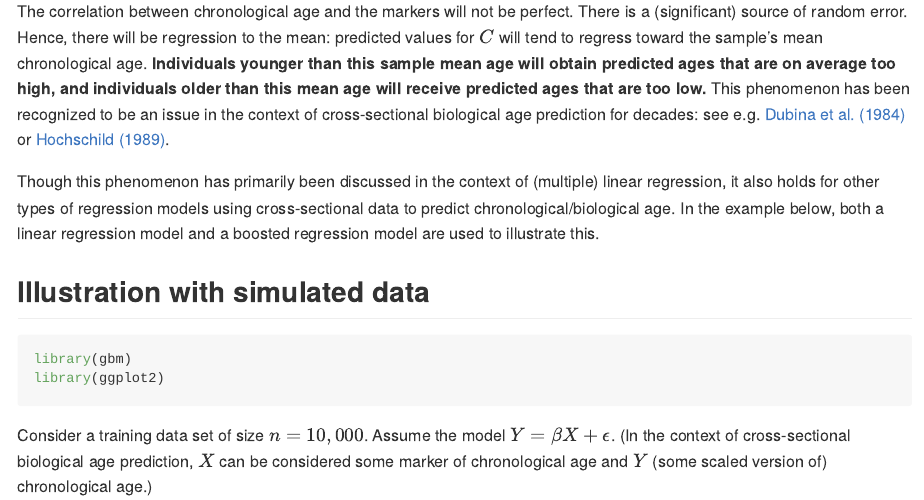
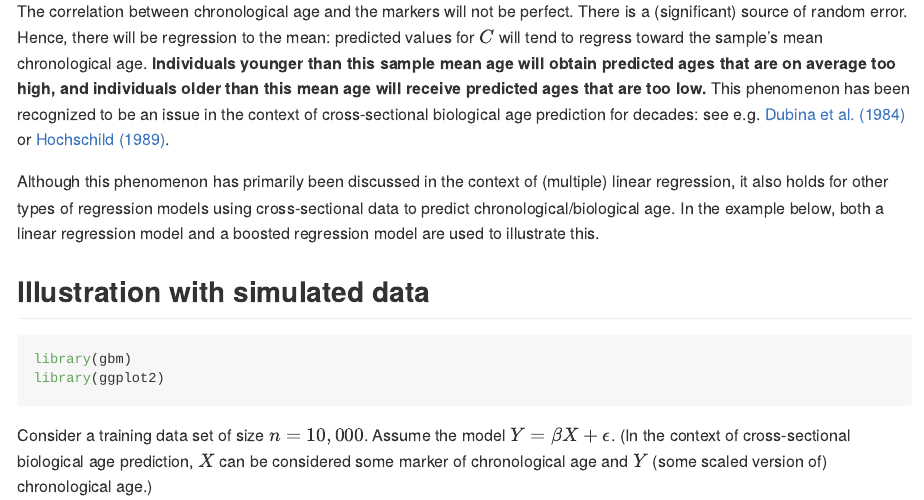
Before and after one commit to marije-sluiskes/regression-to-the-mean-explainer, an R Markdown document (Explainer.Rmd): the page in a window 1100 px wide, from 1010 px down. Rendered offline with R 4.5, knitr and Pandoc, with nearby package versions; some code elsewhere in the file could not run offline.

Commit message:
Fixed small typo

```diff
--- a/Explainer.Rmd
+++ b/Explainer.Rmd
@@ -25,7 +25,7 @@ A commonly used approach to predict biological age is to perform multiple linear
 
 The correlation between chronological age and the markers will not be perfect. There is a (significant) source of random error. Hence, there will be regression to the mean: predicted values for $C$ will tend to regress toward the sample's mean chronological age. **Individuals younger than this sample mean age will obtain predicted ages that are on average too high, and individuals older than this mean age will receive predicted ages that are too low.** This phenomenon has been recognized to be an issue in the context of cross-sectional biological age prediction for decades: see e.g. [Dubina et al. (1984)](https://www.sciencedirect.com/science/article/pii/0531556584900160) or [Hochschild (1989)](https://www.sciencedirect.com/science/article/pii/0531556589900028).
 
-Though this phenomenon has primarily been discussed in the context of (multiple) linear regression, it also holds for other types of regression models using cross-sectional data to predict chronological/biological age. In the example below, both a linear regression model and a boosted regression model are used to illustrate this.
+Although this phenomenon has primarily been discussed in the context of (multiple) linear regression, it also holds for other types of regression models using cross-sectional data to predict chronological/biological age. In the example below, both a linear regression model and a boosted regression model are used to illustrate this.
 
 ## Illustration with simulated data
 
```
